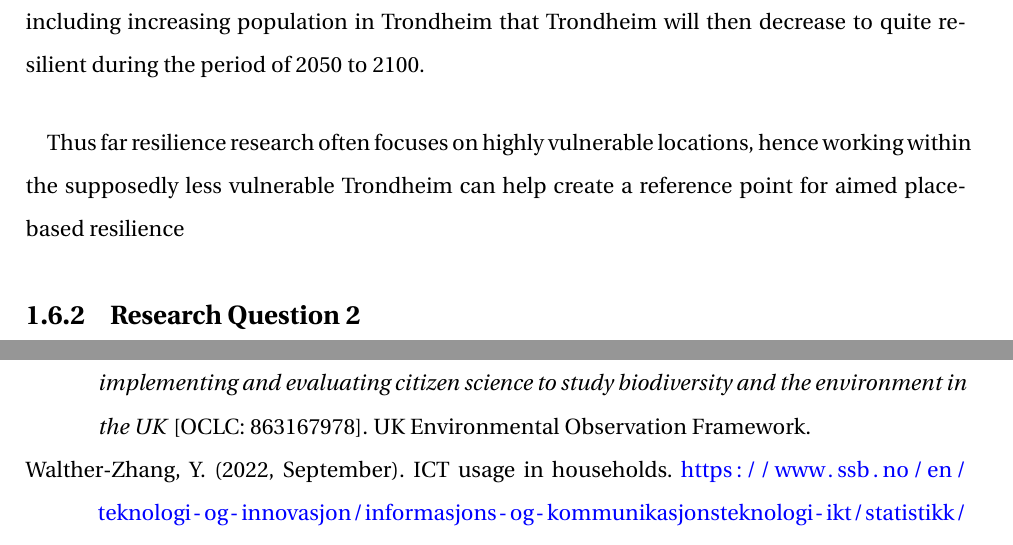
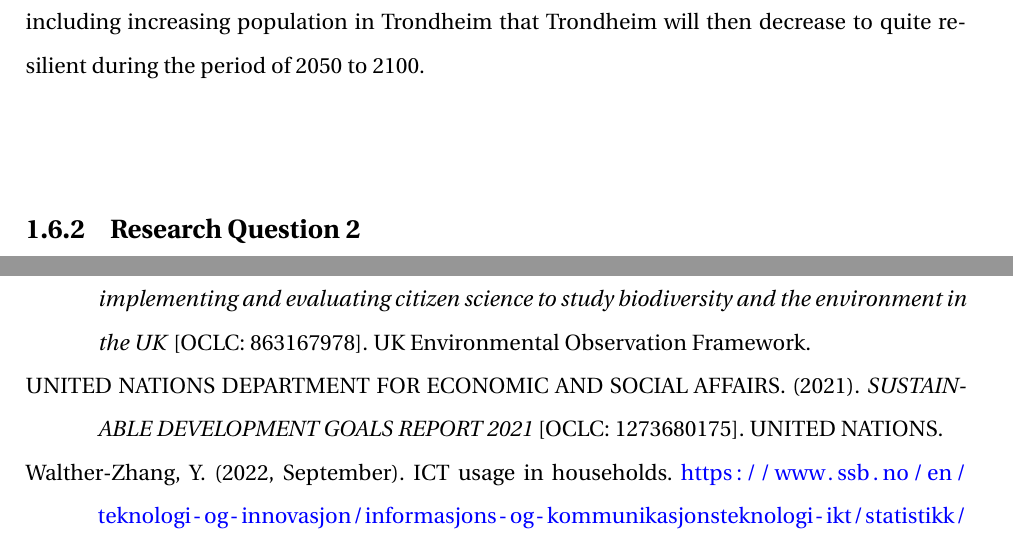
Before and after one commit to aamccormack/thesis_write, a LaTeX thesis (thesis.tex, which reads intro.tex, ref-bib-tex.bib): two parts of pages 20 and 124 of 145, joined at a grey line, cut so that both start at the same text. Compiled offline with pdfLaTeX.

Commit message:
improving references

```diff
--- a/intro.tex
+++ b/intro.tex
@@ -49,7 +49,7 @@ It was hypothesised that Trondheim is highly resilient to SLEs during the period
 \paragraph{}
 It was hypothesised that due to the changing climate, decreasing uplift rates and social shifts including increasing population in Trondheim that Trondheim will then decrease to quite resilient during the period of 2050 to 2100.
 \paragraph{}
-Thus far resilience research often focuses on highly vulnerable locations, hence working within the supposedly less vulnerable Trondheim can help create a reference point for aimed place-based resilience
+
 
 \subsection{Research Question 2}
 It was hypothesised that Trondheim's coastal stakeholders are very aware of changes to SLEs, due to the assumed ability to directly observe these changes, the high levels of employment in the marine sector and the high levels of educated individuals in the city (\cite{opach_seeking_2020}; \cite{lujala_role_2020}).
--- a/ref-bib-tex.bib
+++ b/ref-bib-tex.bib
@@ -0,0 +1,4 @@
+
+@book{united_nations_department_for_economic_and_social_affairs_sustainable_2021,
+	address = {S.l.},
+	title = {{SUSTAINABLE} {DEVELOPMENT} {GOALS} {REPORT} 2021},
@@ -1,3 +8,7 @@
+	author = {{UNITED NATIONS DEPARTMENT FOR ECONOMIC AND SOCIAL AFFAIRS}},
+	year = {2021},
+	note = {OCLC: 1273680175},
+}
 
 @article{retchless_understanding_2018,
 	title = {Understanding {Local} {Sea} {Level} {Rise} {Risk} {Perceptions} and the {Power} of {Maps} to {Change} {Them}: {The} {Effects} of {Distance} and {Doubt}},
```
Also changed, not shown: conclusion.tex (+1 -0 lines), intro.tex (2 more changed lines), ref-bib-tex.bib (3 more changed lines).
